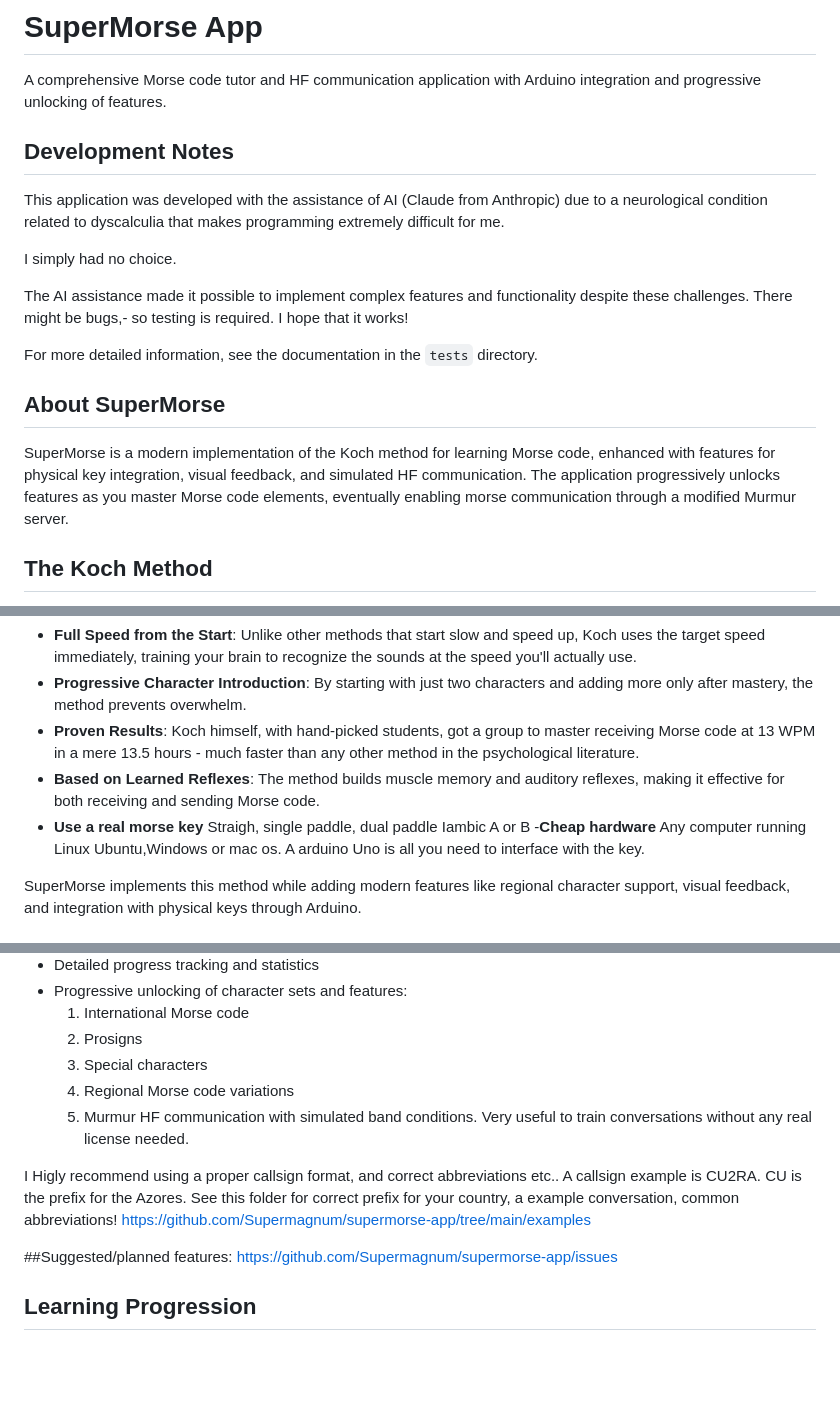
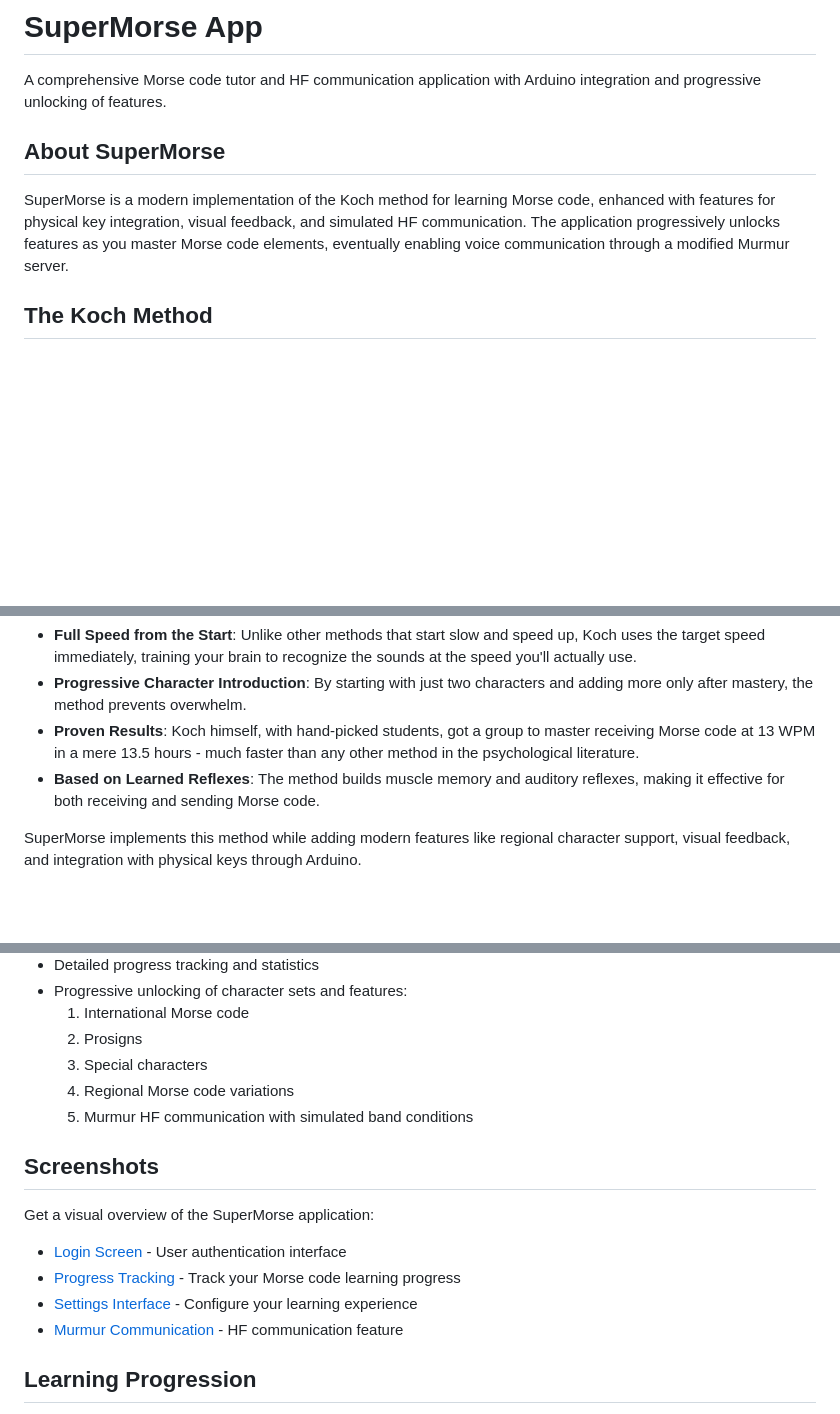
Before and after one commit to Supermagnum/supermorse-app, a Markdown page: README.md, 3 parts joined by grey strips. GitHub-like rendering; blank space fills up the shorter version.

Commit message:
Add files via upload
've added the Screenshots section to the README.md file. The section includes links to all four screenshots from the GitHub repository location:

Login Screen
Progress Tracking
Settings Interface
Murmur Communication
Each screenshot link points to the correct path at https://github.com/Supermagnum/supermorse-app/blob/main/Screenshots/ and includes a brief description of what each screenshot displays. The section has been placed between the Features and Learning Progression sections, which provides a logical flow in the documentation.

You can view the updated README.md file to see the new Screenshots section.

```diff
--- a/README.md
+++ b/README.md
@@ -2,21 +2,9 @@
 
 A comprehensive Morse code tutor and HF communication application with Arduino integration and progressive unlocking of features.
 
-
-## Development Notes
-
-This application was developed with the assistance of AI (Claude from Anthropic) due to a neurological condition related to dyscalculia that makes programming extremely difficult for me.
-
-I simply had no choice.
-
-The AI assistance made it possible to implement complex features and functionality despite these challenges. There might be bugs,- so testing is required.
-I hope that it works!
-
-For more detailed information, see the documentation in the `tests` directory.
-
 ## About SuperMorse
 
-SuperMorse is a modern implementation of the Koch method for learning Morse code, enhanced with features for physical key integration, visual feedback, and simulated HF communication. The application progressively unlocks features as you master Morse code elements, eventually enabling morse communication through a modified Murmur server.
+SuperMorse is a modern implementation of the Koch method for learning Morse code, enhanced with features for physical key integration, visual feedback, and simulated HF communication. The application progressively unlocks features as you master Morse code elements, eventually enabling voice communication through a modified Murmur server.
 
 ## The Koch Method
 
@@ -28,11 +16,6 @@ What makes this method so effective:
 - **Progressive Character Introduction**: By starting with just two characters and adding more only after mastery, the method prevents overwhelm.
 - **Proven Results**: Koch himself, with hand-picked students, got a group to master receiving Morse code at 13 WPM in a mere 13.5 hours - much faster than any other method in the psychological literature.
 - **Based on Learned Reflexes**: The method builds muscle memory and auditory reflexes, making it effective for both receiving and sending Morse code.
-- **Use a real morse key**
-  Straigh, single paddle, dual paddle Iambic A or B
--**Cheap hardware**
-  Any computer running Linux Ubuntu,Windows or mac os.
-  A arduino Uno is all you need to interface with the key.
 
 SuperMorse implements this method while adding modern features like regional character support, visual feedback, and integration with physical keys through Arduino.
 
@@ -97,15 +74,16 @@ Copy the  /supermorse-mumble folder to the server, read the readme file and foll
   2. Prosigns
   3. Special characters
   4. Regional Morse code variations
-  5. Murmur HF communication with simulated band conditions. Very useful to train conversations without any real license needed.
+  5. Murmur HF communication with simulated band conditions
 
-I Higly recommend using a proper callsign format, and correct abbreviations etc..
-A callsign example is CU2RA. CU is the prefix for the Azores.
-See this folder for correct prefix for your country, a example conversation, common abbreviations!
-https://github.com/Supermagnum/supermorse-app/tree/main/examples
+## Screenshots
 
-##Suggested/planned features:
-https://github.com/Supermagnum/supermorse-app/issues
+Get a visual overview of the SuperMorse application:
+
+- [Login Screen](https://github.com/Supermagnum/supermorse-app/blob/main/Screenshots/login.jpeg) - User authentication interface
+- [Progress Tracking](https://github.com/Supermagnum/supermorse-app/blob/main/Screenshots/progress.jpeg) - Track your Morse code learning progress
+- [Settings Interface](https://github.com/Supermagnum/supermorse-app/blob/main/Screenshots/settings.jpeg) - Configure your learning experience
+- [Murmur Communication](https://github.com/Supermagnum/supermorse-app/blob/main/Screenshots/murmur.jpeg) - HF communication feature
 
 ## Learning Progression
 
```
Also changed, not shown: other parts of README.md (+6 -6 lines).
